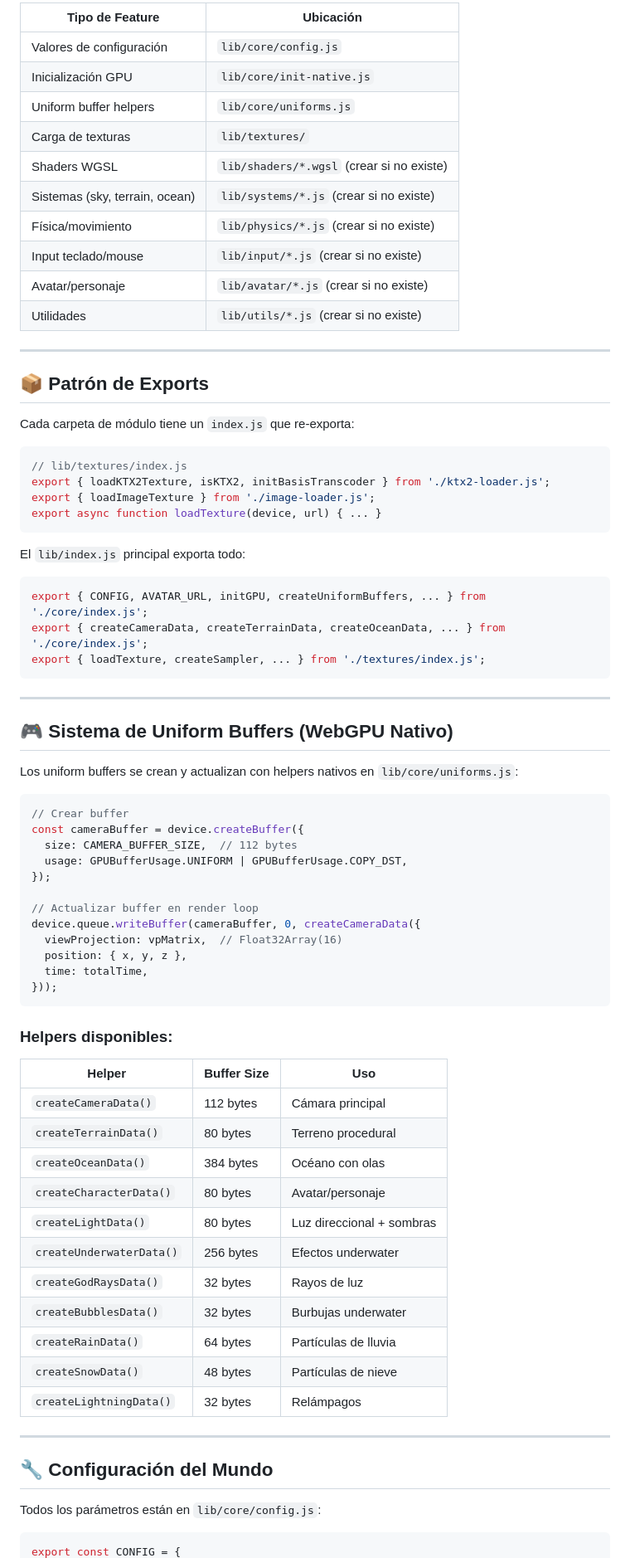
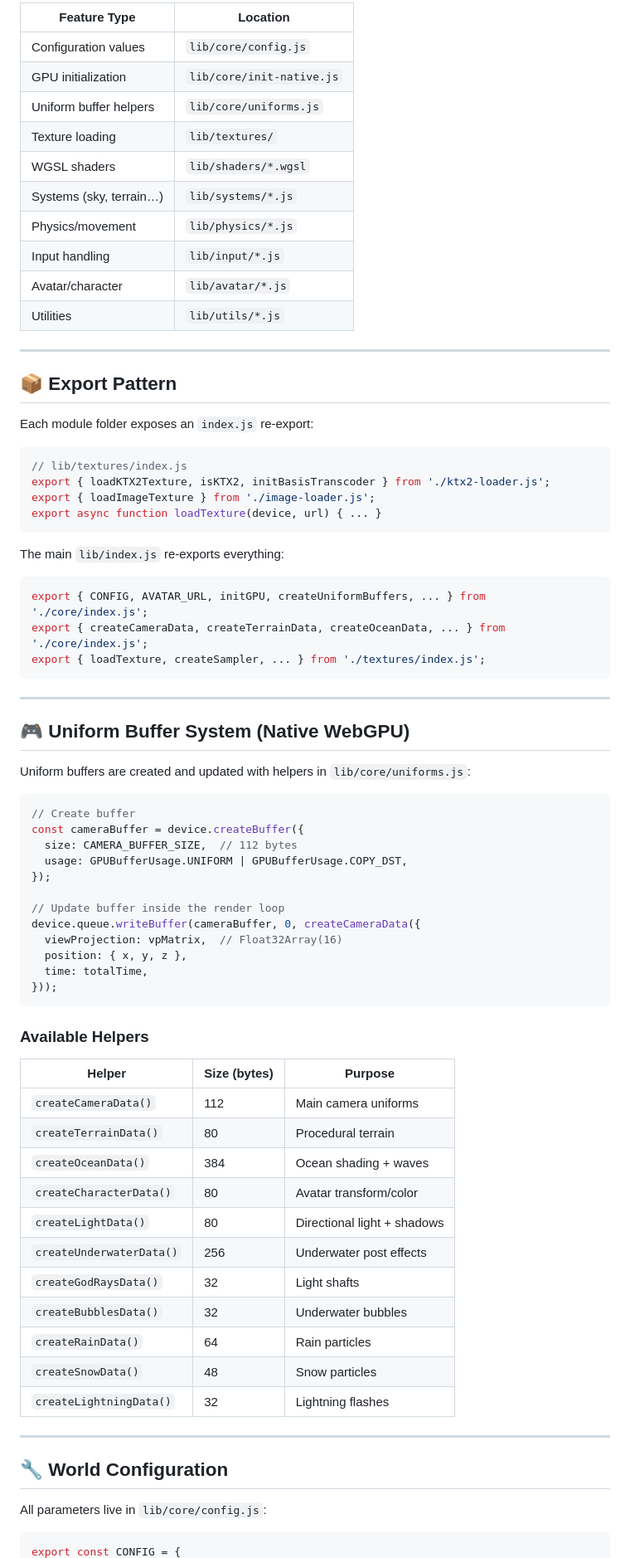
Before and after one commit to estebanrfp/webgpu-world, a Markdown page: .github/copilot-instructions.md, the part around the change printed below. Shown: that part at 83% size. Drawn GitHub-style.

````diff
--- a/.github/copilot-instructions.md
+++ b/.github/copilot-instructions.md
@@ -84,22 +84,22 @@ export async function loadTexture(url) {
 
-| Tipo de Feature | Ubicación |
-|-----------------|-----------|
-| Valores de configuración | `lib/core/config.js` |
-| Inicialización GPU | `lib/core/init-native.js` |
-| Uniform buffer helpers | `lib/core/uniforms.js` |
-| Carga de texturas | `lib/textures/` |
-| Shaders WGSL | `lib/shaders/*.wgsl` (crear si no existe) |
-| Sistemas (sky, terrain, ocean) | `lib/systems/*.js` (crear si no existe) |
-| Física/movimiento | `lib/physics/*.js` (crear si no existe) |
-| Input teclado/mouse | `lib/input/*.js` (crear si no existe) |
-| Avatar/personaje | `lib/avatar/*.js` (crear si no existe) |
-| Utilidades | `lib/utils/*.js` (crear si no existe) |
+| Feature Type            | Location                      |
+|-------------------------|-------------------------------|
+| Configuration values    | `lib/core/config.js`          |
+| GPU initialization      | `lib/core/init-native.js`     |
+| Uniform buffer helpers  | `lib/core/uniforms.js`        |
+| Texture loading         | `lib/textures/`               |
+| WGSL shaders            | `lib/shaders/*.wgsl`          |
+| Systems (sky, terrain…) | `lib/systems/*.js`            |
+| Physics/movement        | `lib/physics/*.js`            |
+| Input handling          | `lib/input/*.js`              |
+| Avatar/character        | `lib/avatar/*.js`             |
+| Utilities               | `lib/utils/*.js`              |
 
 ---
 
-## 📦 Patrón de Exports
+## 📦 Export Pattern
 
-Cada carpeta de módulo tiene un `index.js` que re-exporta:
+Each module folder exposes an `index.js` re-export:
 
 ```javascript
 // lib/textures/index.js
@@ -108,7 +108,7 @@ export { loadImageTexture } from './image-loader.js';
 export async function loadTexture(device, url) { ... }
 ```
 
-El `lib/index.js` principal exporta todo:
+The main `lib/index.js` re-exports everything:
 
 ```javascript
 export { CONFIG, AVATAR_URL, initGPU, createUniformBuffers, ... } from './core/index.js';
@@ -118,18 +118,18 @@ export { loadTexture, createSampler, ... } from './textures/index.js';
 
 ---
 
-## 🎮 Sistema de Uniform Buffers (WebGPU Nativo)
+## 🎮 Uniform Buffer System (Native WebGPU)
 
-Los uniform buffers se crean y actualizan con helpers nativos en `lib/core/uniforms.js`:
+Uniform buffers are created and updated with helpers in `lib/core/uniforms.js`:
 
 ```javascript
-// Crear buffer
+// Create buffer
 const cameraBuffer = device.createBuffer({
   size: CAMERA_BUFFER_SIZE,  // 112 bytes
   usage: GPUBufferUsage.UNIFORM | GPUBufferUsage.COPY_DST,
 });
 
-// Actualizar buffer en render loop
+// Update buffer inside the render loop
 device.queue.writeBuffer(cameraBuffer, 0, createCameraData({
   viewProjection: vpMatrix,  // Float32Array(16)
   position: { x, y, z },
@@ -137,26 +137,26 @@ device.queue.writeBuffer(cameraBuffer, 0, createCameraData({
 }));
 ```
 
-### Helpers disponibles:
-| Helper | Buffer Size | Uso |
-|--------|-------------|-----|
-| `createCameraData()` | 112 bytes | Cámara principal |
-| `createTerrainData()` | 80 bytes | Terreno procedural |
-| `createOceanData()` | 384 bytes | Océano con olas |
-| `createCharacterData()` | 80 bytes | Avatar/personaje |
-| `createLightData()` | 80 bytes | Luz direccional + sombras |
-| `createUnderwaterData()` | 256 bytes | Efectos underwater |
-| `createGodRaysData()` | 32 bytes | Rayos de luz |
-| `createBubblesData()` | 32 bytes | Burbujas underwater |
-| `createRainData()` | 64 bytes | Partículas de lluvia |
-| `createSnowData()` | 48 bytes | Partículas de nieve |
-| `createLightningData()` | 32 bytes | Relámpagos |
+### Available Helpers
+| Helper                 | Size (bytes) | Purpose                      |
+|------------------------|--------------|------------------------------|
+| `createCameraData()`   | 112          | Main camera uniforms         |
+| `createTerrainData()`  | 80           | Procedural terrain           |
+| `createOceanData()`    | 384          | Ocean shading + waves        |
+| `createCharacterData()`| 80           | Avatar transform/color       |
+| `createLightData()`    | 80           | Directional light + shadows  |
+| `createUnderwaterData()`| 256         | Underwater post effects      |
+| `createGodRaysData()`  | 32           | Light shafts                 |
+| `createBubblesData()`  | 32           | Underwater bubbles           |
+| `createRainData()`     | 64           | Rain particles               |
+| `createSnowData()`     | 48           | Snow particles               |
+| `createLightningData()`| 32           | Lightning flashes            |
 
 ---
 
-## 🔧 Configuración del Mundo
+## 🔧 World Configuration
 
-Todos los parámetros están en `lib/core/config.js`:
+All parameters live in `lib/core/config.js`:
 
 ```javascript
 export const CONFIG = {
````
Also changed, not shown: other parts of .github/copilot-instructions.md (+83 -83 lines).
